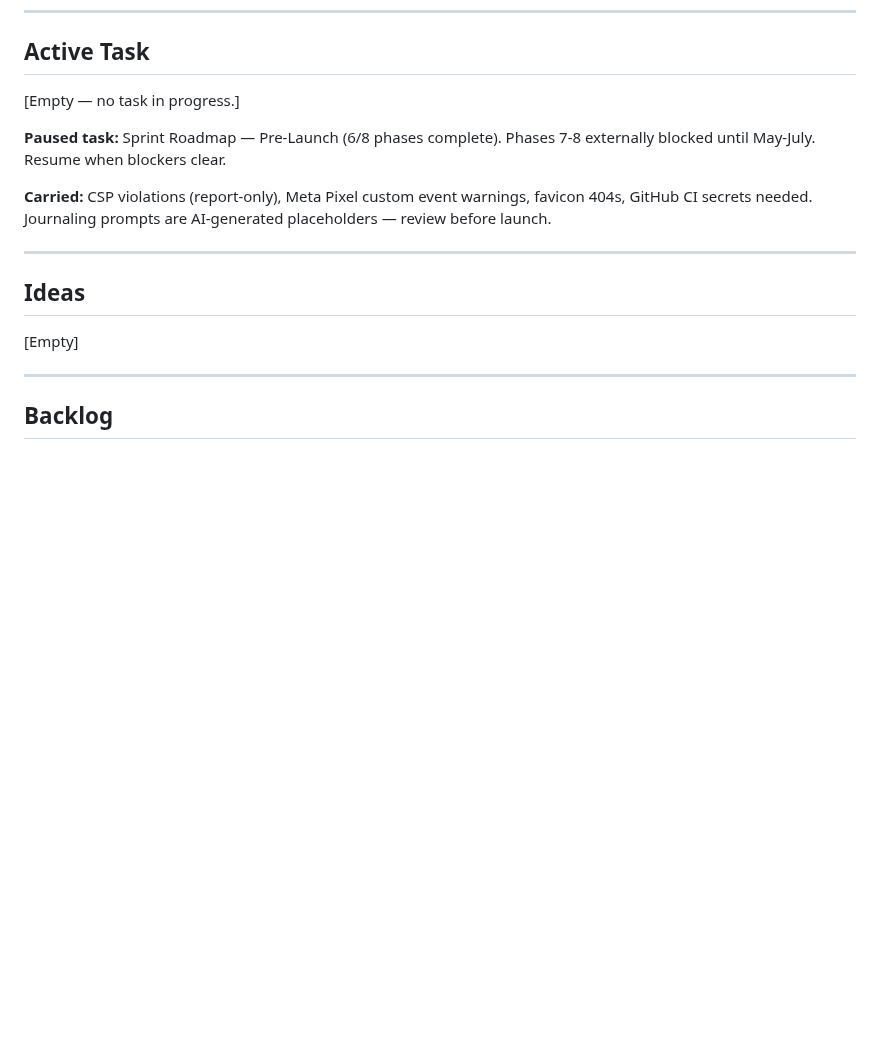
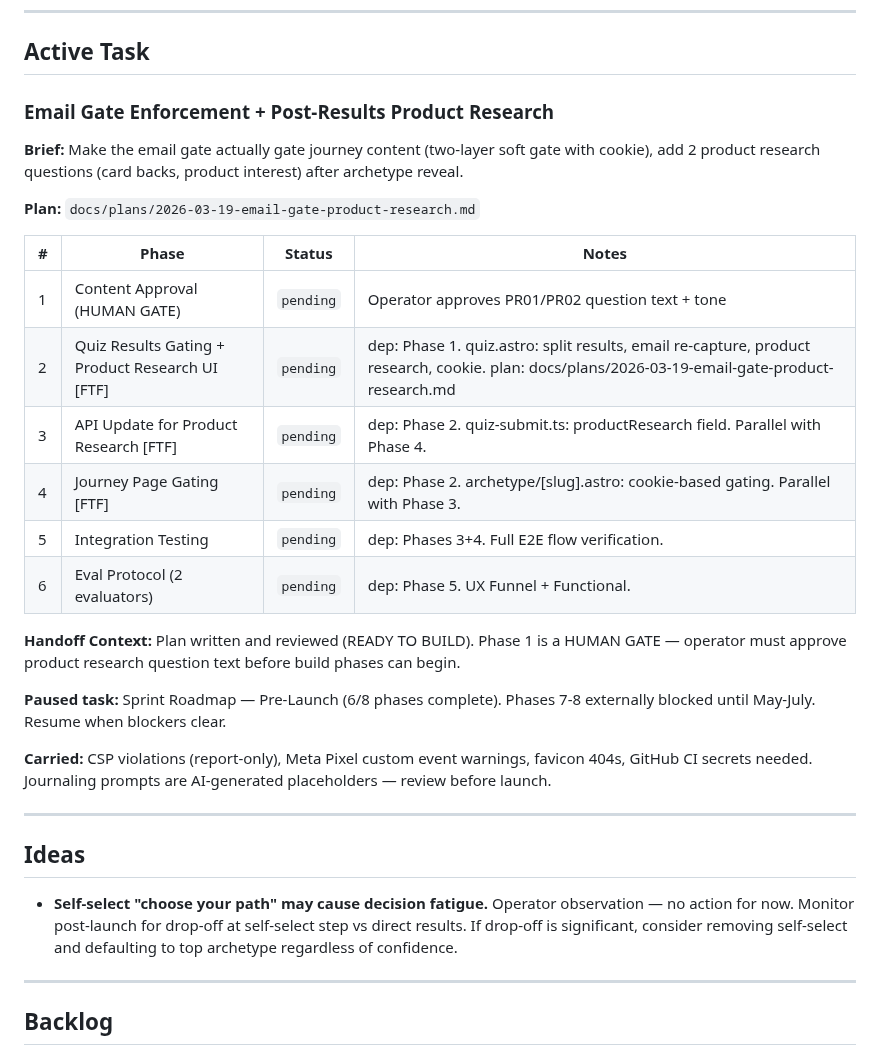
Before and after one commit to TayQuig/thehermeticflight, a Markdown page: TASKBOARD.md, the part around the change. Rendered like a GitHub page; blank space fills up the shorter version.

```diff
--- a/TASKBOARD.md
+++ b/TASKBOARD.md
@@ -50,7 +50,26 @@ this file at session start and reports current state to the operator.
 
 ## Active Task
 
-[Empty — no task in progress.]
+### Email Gate Enforcement + Post-Results Product Research
+
+**Brief:** Make the email gate actually gate journey content (two-layer soft gate
+with cookie), add 2 product research questions (card backs, product interest)
+after archetype reveal.
+
+**Plan:** `docs/plans/2026-03-19-email-gate-product-research.md`
+
+| # | Phase | Status | Notes |
+|---|-------|--------|-------|
+| 1 | Content Approval (HUMAN GATE) | `pending` | Operator approves PR01/PR02 question text + tone |
+| 2 | Quiz Results Gating + Product Research UI [FTF] | `pending` | dep: Phase 1. quiz.astro: split results, email re-capture, product research, cookie. plan: docs/plans/2026-03-19-email-gate-product-research.md |
+| 3 | API Update for Product Research [FTF] | `pending` | dep: Phase 2. quiz-submit.ts: productResearch field. Parallel with Phase 4. |
+| 4 | Journey Page Gating [FTF] | `pending` | dep: Phase 2. archetype/[slug].astro: cookie-based gating. Parallel with Phase 3. |
+| 5 | Integration Testing | `pending` | dep: Phases 3+4. Full E2E flow verification. |
+| 6 | Eval Protocol (2 evaluators) | `pending` | dep: Phase 5. UX Funnel + Functional. |
+
+**Handoff Context:** Plan written and reviewed (READY TO BUILD). Phase 1 is a
+HUMAN GATE — operator must approve product research question text before build
+phases can begin.
 
 **Paused task:** Sprint Roadmap — Pre-Launch (6/8 phases complete). Phases 7-8
 externally blocked until May-July. Resume when blockers clear.
@@ -63,7 +82,7 @@ placeholders — review before launch.
 
 ## Ideas
 
-[Empty]
+- **Self-select "choose your path" may cause decision fatigue.** Operator observation — no action for now. Monitor post-launch for drop-off at self-select step vs direct results. If drop-off is significant, consider removing self-select and defaulting to top archetype regardless of confidence.
 
 ---
 
```
Also changed, not shown: docs/plans/2026-03-19-email-gate-product-research.md (added, +351 -0 lines).
